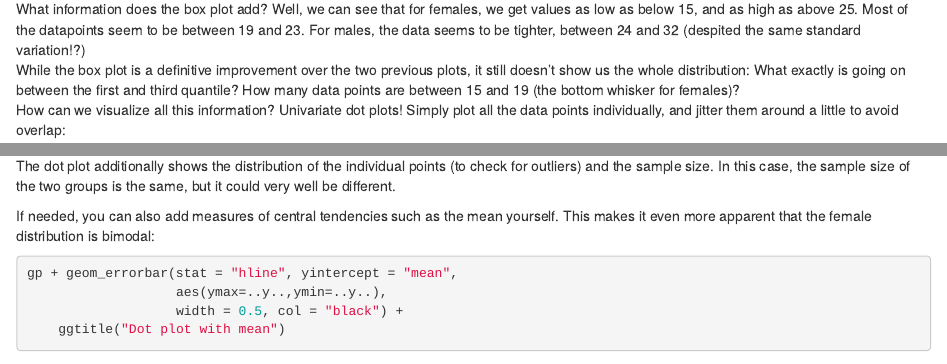
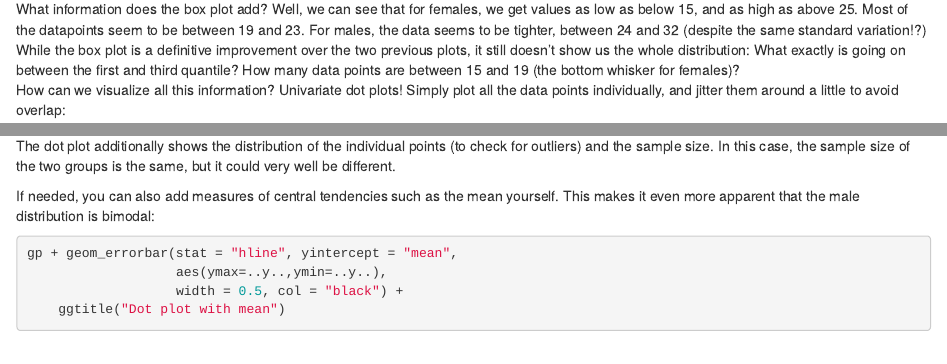
Before and after one commit to hihihippp/pelican-blog, an R Markdown document (content/barplots.Rmd): the page in a window 1100 px wide, from 3370 px down, and a second part further down, joined at a grey line. Rendered offline with R 4.5, knitr and Pandoc, with nearby package versions; some code elsewhere in the file could not run offline.

Commit message:
fixed typos

````diff
--- a/content/barplots.Rmd
+++ b/content/barplots.Rmd
@@ -87,7 +87,7 @@ ggplot(df, aes(x = group, y = rt, col =group)) +
   ggtitle("Boxplot")
 ```
 
-What information does the box plot add? Well, we can see that for females, we get values as low as below 15, and as high as above 25. Most of the datapoints seem to be between 19 and 23. For males, the data seems to be tighter, between 24 and 32 (despited the same standard variation!?)
+What information does the box plot add? Well, we can see that for females, we get values as low as below 15, and as high as above 25. Most of the datapoints seem to be between 19 and 23. For males, the data seems to be tighter, between 24 and 32 (despite the same standard variation!?)
 While the box plot is a definitive improvement over the two previous plots, it still doesn't show us the whole distribution: What exactly is going on between the first and third quantile? How many data points are between 15 and 19 (the bottom whisker for females)?
 How can we visualize all this information? Univariate dot plots! Simply plot all the data points individually, and jitter them around a little to avoid overlap:
 
@@ -102,7 +102,7 @@ Woah. The distribution for males is bimodal! Probably not a huge surprise if you
 
 The dot plot additionally shows the distribution of the individual points (to check for outliers) and the sample size.  In this case, the sample size of the two groups is the same, but it could very well be different.
 
-If needed, you can also add measures of central tendencies such as the mean yourself. This makes it even more apparent that the female distribution is bimodal:
+If needed, you can also add measures of central tendencies such as the mean yourself. This makes it even more apparent that the male distribution is bimodal:
 
 ```{r dotplot2}
 gp + geom_errorbar(stat = "hline", yintercept = "mean",
````
Also changed, not shown: output/articles/barplots-are-pies.html, content/barplots.Rmd (2 more changed lines).
